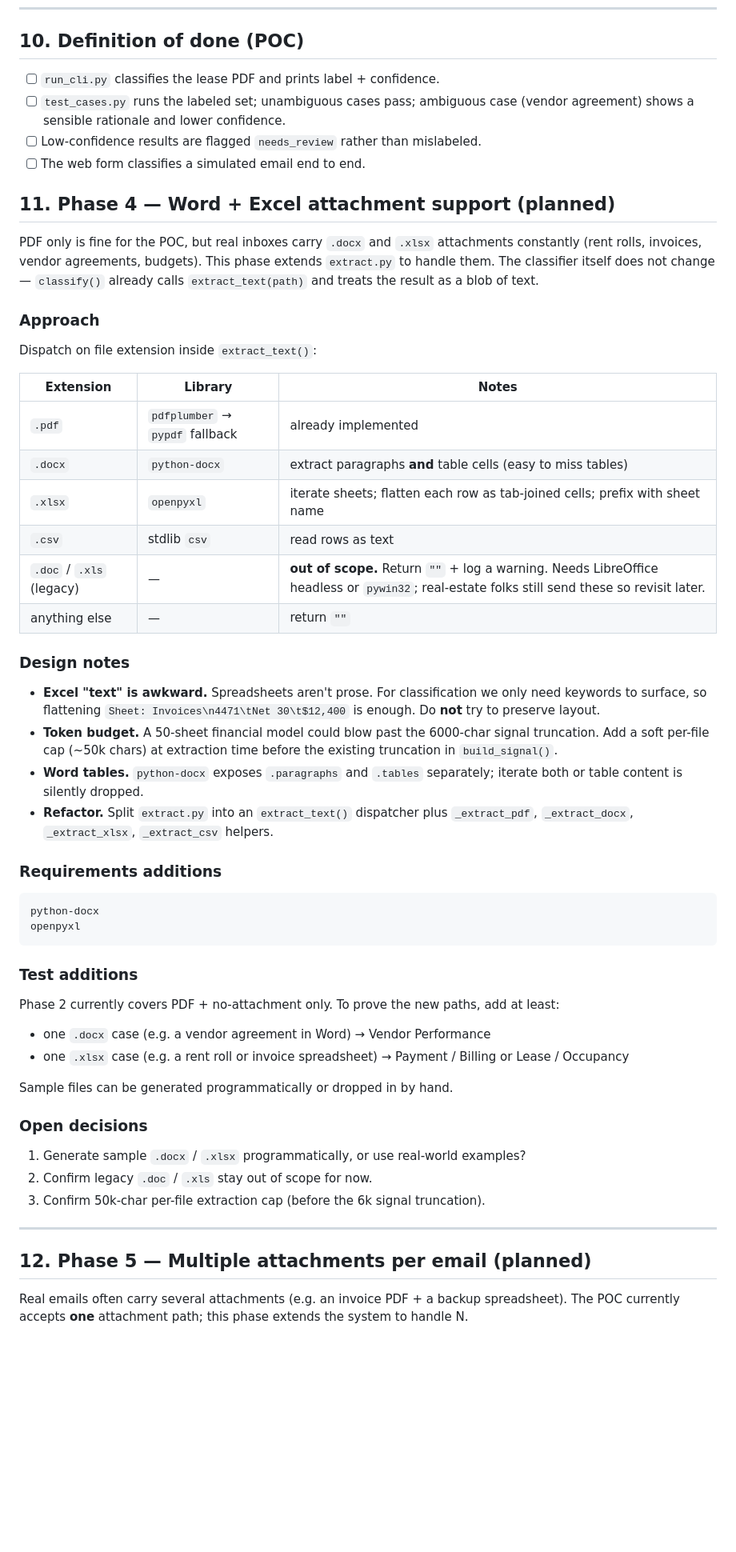
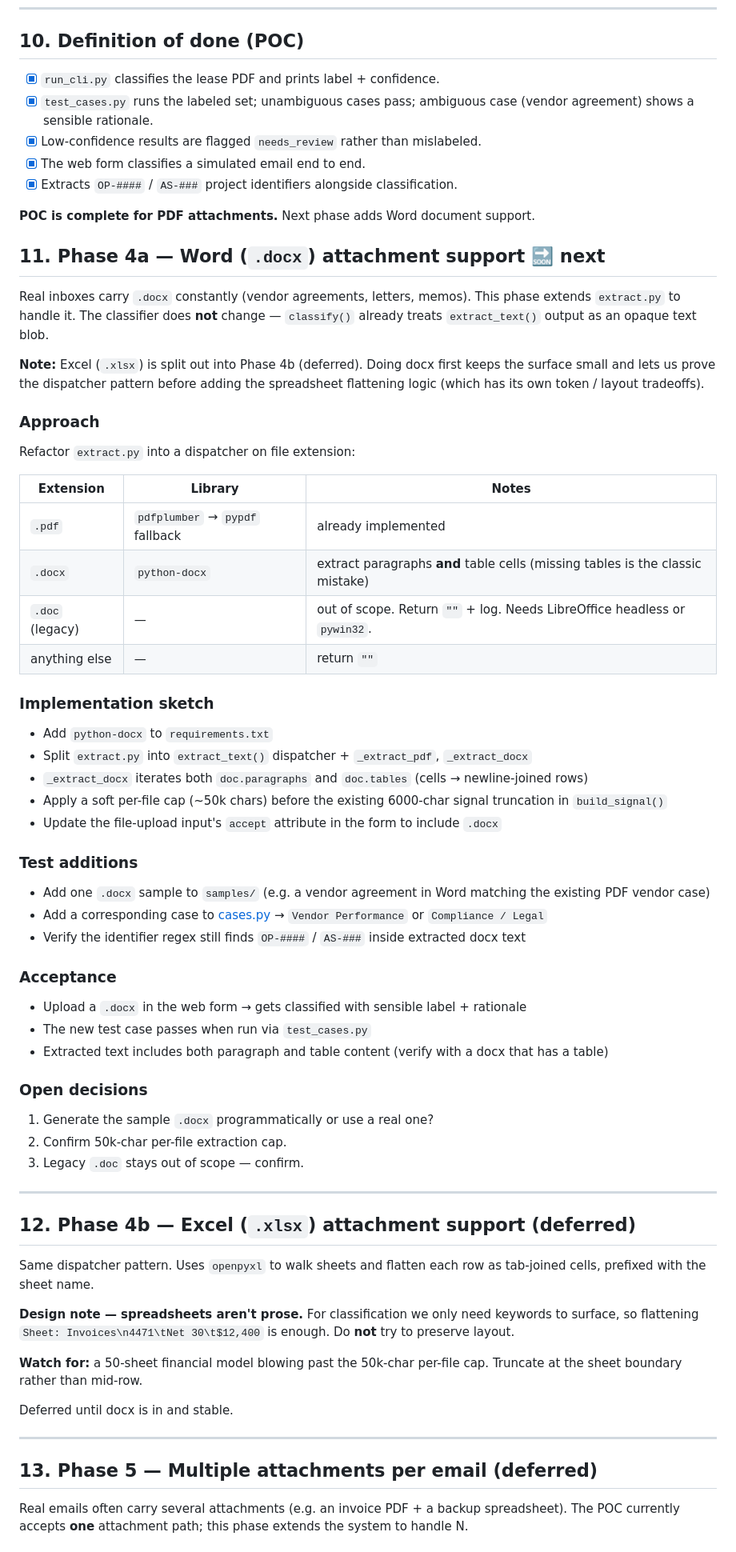
Before and after one commit to codyveladev/finishes-email-classifier-poc, a Markdown page: PLAN.md, the part around one of its changes. Shown at 80% size. Rendered like a GitHub page; blank space fills up the shorter version.

````diff
--- a/PLAN.md
+++ b/PLAN.md
@@ -378,72 +425,83 @@ uvicorn app:app --reload      # open http://127.0.0.1:8000
 
 ## 10. Definition of done (POC)
 
-- [ ] `run_cli.py` classifies the lease PDF and prints label + confidence.
-- [ ] `test_cases.py` runs the labeled set; unambiguous cases pass; ambiguous
-      case (vendor agreement) shows a sensible rationale and lower confidence.
-- [ ] Low-confidence results are flagged `needs_review` rather than mislabeled.
-- [ ] The web form classifies a simulated email end to end.
+- [x] `run_cli.py` classifies the lease PDF and prints label + confidence.
+- [x] `test_cases.py` runs the labeled set; unambiguous cases pass; ambiguous
+      case (vendor agreement) shows a sensible rationale.
+- [x] Low-confidence results are flagged `needs_review` rather than mislabeled.
+- [x] The web form classifies a simulated email end to end.
+- [x] Extracts `OP-####` / `AS-###` project identifiers alongside classification.
 
-## 11. Phase 4 — Word + Excel attachment support (planned)
+**POC is complete for PDF attachments.** Next phase adds Word document support.
 
-PDF only is fine for the POC, but real inboxes carry `.docx` and `.xlsx`
-attachments constantly (rent rolls, invoices, vendor agreements, budgets).
-This phase extends `extract.py` to handle them. The classifier itself does
-not change — `classify()` already calls `extract_text(path)` and treats the
-result as a blob of text.
+## 11. Phase 4a — Word (`.docx`) attachment support 🔜 **next**
+
+Real inboxes carry `.docx` constantly (vendor agreements, letters, memos).
+This phase extends `extract.py` to handle it. The classifier does **not**
+change — `classify()` already treats `extract_text()` output as an opaque
+text blob.
+
+**Note:** Excel (`.xlsx`) is split out into Phase 4b (deferred). Doing docx
+first keeps the surface small and lets us prove the dispatcher pattern
+before adding the spreadsheet flattening logic (which has its own token /
+layout tradeoffs).
 
 ### Approach
 
-Dispatch on file extension inside `extract_text()`:
+Refactor `extract.py` into a dispatcher on file extension:
 
 | Extension | Library | Notes |
 |---|---|---|
 | `.pdf` | `pdfplumber` → `pypdf` fallback | already implemented |
-| `.docx` | `python-docx` | extract paragraphs **and** table cells (easy to miss tables) |
-| `.xlsx` | `openpyxl` | iterate sheets; flatten each row as tab-joined cells; prefix with sheet name |
-| `.csv` | stdlib `csv` | read rows as text |
-| `.doc` / `.xls` (legacy) | — | **out of scope.** Return `""` + log a warning. Needs LibreOffice headless or `pywin32`; real-estate folks still send these so revisit later. |
+| `.docx` | `python-docx` | extract paragraphs **and** table cells (missing tables is the classic mistake) |
+| `.doc` (legacy) | — | out of scope. Return `""` + log. Needs LibreOffice headless or `pywin32`. |
 | anything else | — | return `""` |
 
-### Design notes
+### Implementation sketch
 
-- **Excel "text" is awkward.** Spreadsheets aren't prose. For classification we
-  only need keywords to surface, so flattening `Sheet: Invoices\n4471\tNet 30\t$12,400`
-  is enough. Do **not** try to preserve layout.
-- **Token budget.** A 50-sheet financial model could blow past the 6000-char
-  signal truncation. Add a soft per-file cap (~50k chars) at extraction time
-  before the existing truncation in `build_signal()`.
-- **Word tables.** `python-docx` exposes `.paragraphs` and `.tables` separately;
-  iterate both or table content is silently dropped.
-- **Refactor.** Split `extract.py` into an `extract_text()` dispatcher plus
-  `_extract_pdf`, `_extract_docx`, `_extract_xlsx`, `_extract_csv` helpers.
-
-### Requirements additions
-
-```
-python-docx
-openpyxl
-```
+- Add `python-docx` to `requirements.txt`
+- Split `extract.py` into `extract_text()` dispatcher + `_extract_pdf`, `_extract_docx`
+- `_extract_docx` iterates both `doc.paragraphs` and `doc.tables` (cells → newline-joined rows)
+- Apply a soft per-file cap (~50k chars) before the existing 6000-char signal truncation in `build_signal()`
+- Update the file-upload input's `accept` attribute in the form to include `.docx`
 
 ### Test additions
 
-Phase 2 currently covers PDF + no-attachment only. To prove the new paths,
-add at least:
+- Add one `.docx` sample to `samples/` (e.g. a vendor agreement in Word matching the existing PDF vendor case)
+- Add a corresponding case to [cases.py](cases.py) → `Vendor Performance` or `Compliance / Legal`
+- Verify the identifier regex still finds `OP-####` / `AS-###` inside extracted docx text
 
-- one `.docx` case (e.g. a vendor agreement in Word) → Vendor Performance
-- one `.xlsx` case (e.g. a rent roll or invoice spreadsheet) → Payment / Billing or Lease / Occupancy
+### Acceptance
 
-Sample files can be generated programmatically or dropped in by hand.
+- Upload a `.docx` in the web form → gets classified with sensible label + rationale
+- The new test case passes when run via `test_cases.py`
+- Extracted text includes both paragraph and table content (verify with a docx that has a table)
 
 ### Open decisions
 
-1. Generate sample `.docx` / `.xlsx` programmatically, or use real-world examples?
-2. Confirm legacy `.doc` / `.xls` stay out of scope for now.
-3. Confirm 50k-char per-file extraction cap (before the 6k signal truncation).
+1. Generate the sample `.docx` programmatically or use a real one?
+2. Confirm 50k-char per-file extraction cap.
+3. Legacy `.doc` stays out of scope — confirm.
 
 ---
 
-## 12. Phase 5 — Multiple attachments per email (planned)
+## 12. Phase 4b — Excel (`.xlsx`) attachment support (deferred)
+
+Same dispatcher pattern. Uses `openpyxl` to walk sheets and flatten each row
+as tab-joined cells, prefixed with the sheet name.
+
+**Design note — spreadsheets aren't prose.** For classification we only need
+keywords to surface, so flattening `Sheet: Invoices\n4471\tNet 30\t$12,400`
+is enough. Do **not** try to preserve layout.
+
+**Watch for:** a 50-sheet financial model blowing past the 50k-char per-file
+cap. Truncate at the sheet boundary rather than mid-row.
+
+Deferred until docx is in and stable.
+
+---
+
+## 13. Phase 5 — Multiple attachments per email (deferred)
 
 Real emails often carry several attachments (e.g. an invoice PDF + a backup
 spreadsheet). The POC currently accepts **one** attachment path; this phase
````
Also changed, not shown: other parts of PLAN.md (+102 -46 lines), PROGRESS.md (+30 -6 lines).
